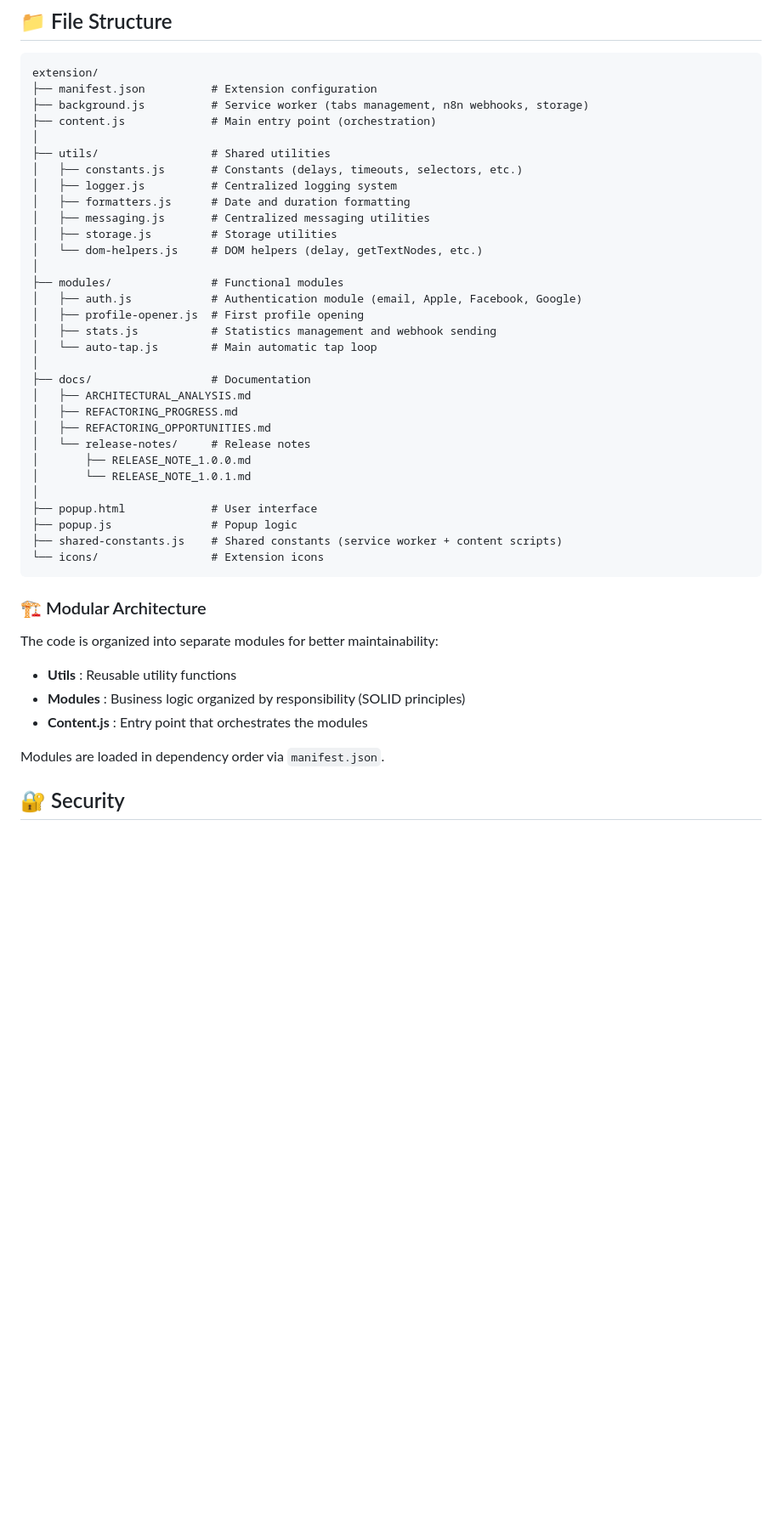
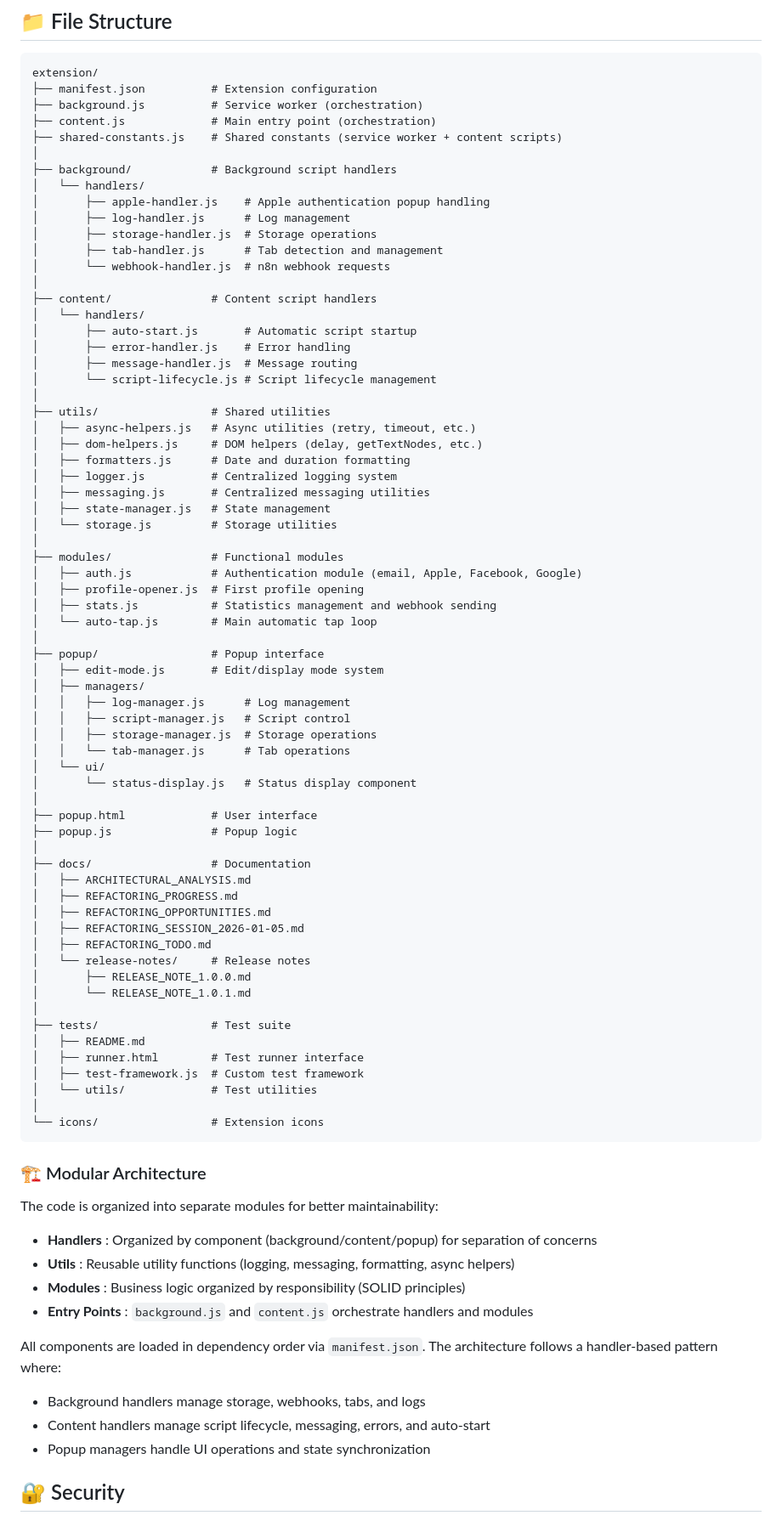
Before and after one commit to qveys/grindr-auto-tap, a Markdown page: README.md, the part around the change. Shown at 85% size. GitHub-like rendering; blank space fills up the shorter version.

Commit message:
📚 Update documentation to reflect modular handlers architecture

````diff
--- a/README.md
+++ b/README.md
@@ -69,16 +69,33 @@ window.grindrAutoTap.checkStatus();
 ```
 extension/
 ├── manifest.json          # Extension configuration
-├── background.js          # Service worker (tabs management, n8n webhooks, storage)
+├── background.js          # Service worker (orchestration)
 ├── content.js             # Main entry point (orchestration)
+├── shared-constants.js    # Shared constants (service worker + content scripts)
+│
+├── background/            # Background script handlers
+│   └── handlers/
+│       ├── apple-handler.js    # Apple authentication popup handling
+│       ├── log-handler.js      # Log management
+│       ├── storage-handler.js  # Storage operations
+│       ├── tab-handler.js      # Tab detection and management
+│       └── webhook-handler.js  # n8n webhook requests
+│
+├── content/               # Content script handlers
+│   └── handlers/
+│       ├── auto-start.js       # Automatic script startup
+│       ├── error-handler.js    # Error handling
+│       ├── message-handler.js  # Message routing
+│       └── script-lifecycle.js # Script lifecycle management
 │
 ├── utils/                 # Shared utilities
-│   ├── constants.js       # Constants (delays, timeouts, selectors, etc.)
+│   ├── async-helpers.js   # Async utilities (retry, timeout, etc.)
+│   ├── dom-helpers.js     # DOM helpers (delay, getTextNodes, etc.)
+│   ├── formatters.js      # Date and duration formatting
 │   ├── logger.js          # Centralized logging system
-│   ├── formatters.js      # Date and duration formatting
 │   ├── messaging.js       # Centralized messaging utilities
-│   ├── storage.js         # Storage utilities
-│   └── dom-helpers.js     # DOM helpers (delay, getTextNodes, etc.)
+│   ├── state-manager.js   # State management
+│   └── storage.js         # Storage utilities
 │
 ├── modules/               # Functional modules
 │   ├── auth.js            # Authentication module (email, Apple, Facebook, Google)
@@ -86,28 +103,50 @@ extension/
 │   ├── stats.js           # Statistics management and webhook sending
 │   └── auto-tap.js        # Main automatic tap loop
 │
+├── popup/                 # Popup interface
+│   ├── edit-mode.js       # Edit/display mode system
+│   ├── managers/
+│   │   ├── log-manager.js      # Log management
+│   │   ├── script-manager.js   # Script control
+│   │   ├── storage-manager.js  # Storage operations
+│   │   └── tab-manager.js      # Tab operations
+│   └── ui/
+│       └── status-display.js   # Status display component
+│
+├── popup.html             # User interface
+├── popup.js               # Popup logic
+│
 ├── docs/                  # Documentation
 │   ├── ARCHITECTURAL_ANALYSIS.md
 │   ├── REFACTORING_PROGRESS.md
 │   ├── REFACTORING_OPPORTUNITIES.md
+│   ├── REFACTORING_SESSION_2026-01-05.md
+│   ├── REFACTORING_TODO.md
 │   └── release-notes/     # Release notes
 │       ├── RELEASE_NOTE_1.0.0.md
 │       └── RELEASE_NOTE_1.0.1.md
 │
-├── popup.html             # User interface
-├── popup.js               # Popup logic
-├── shared-constants.js    # Shared constants (service worker + content scripts)
+├── tests/                 # Test suite
+│   ├── README.md
+│   ├── runner.html        # Test runner interface
+│   ├── test-framework.js  # Custom test framework
+│   └── utils/             # Test utilities
+│
 └── icons/                 # Extension icons
 ```
 
 ### 🏗️ Modular Architecture
 
 The code is organized into separate modules for better maintainability:
-- **Utils** : Reusable utility functions
+- **Handlers** : Organized by component (background/content/popup) for separation of concerns
+- **Utils** : Reusable utility functions (logging, messaging, formatting, async helpers)
 - **Modules** : Business logic organized by responsibility (SOLID principles)
-- **Content.js** : Entry point that orchestrates the modules
+- **Entry Points** : `background.js` and `content.js` orchestrate handlers and modules
 
-Modules are loaded in dependency order via `manifest.json`.
+All components are loaded in dependency order via `manifest.json`. The architecture follows a handler-based pattern where:
+- Background handlers manage storage, webhooks, tabs, and logs
+- Content handlers manage script lifecycle, messaging, errors, and auto-start
+- Popup managers handle UI operations and state synchronization
 
 ## 🔐 Security
 
````
Also changed, not shown: CLAUDE.md (+32 -7 lines).
